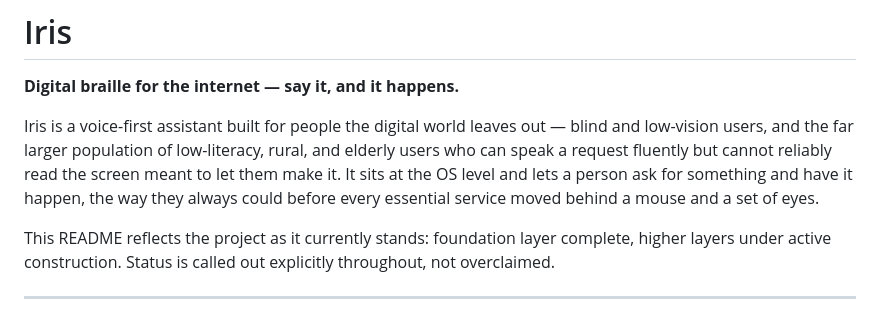
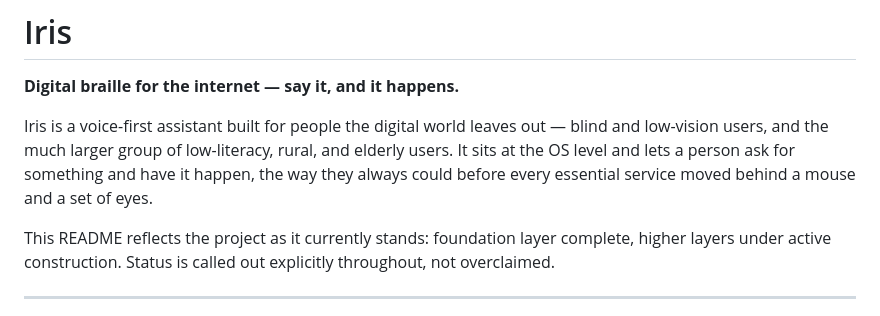
Before and after one commit to ashima19arora/iris-voice-assistant, a Markdown page: README.md, the part around the change. Drawn GitHub-style.

```diff
--- a/README.md
+++ b/README.md
@@ -2,7 +2,7 @@
 
 **Digital braille for the internet — say it, and it happens.**
 
-Iris is a voice-first assistant built for people the digital world leaves out — blind and low-vision users, and the far larger population of low-literacy, rural, and elderly users who can speak a request fluently but cannot reliably read the screen meant to let them make it. It sits at the OS level and lets a person ask for something and have it happen, the way they always could before every essential service moved behind a mouse and a set of eyes.
+Iris is a voice-first assistant built for people the digital world leaves out — blind and low-vision users, and the much larger group of low-literacy, rural, and elderly users. It sits at the OS level and lets a person ask for something and have it happen, the way they always could before every essential service moved behind a mouse and a set of eyes.
 
 This README reflects the project as it currently stands: foundation layer complete, higher layers under active construction. Status is called out explicitly throughout, not overclaimed.
 
```
